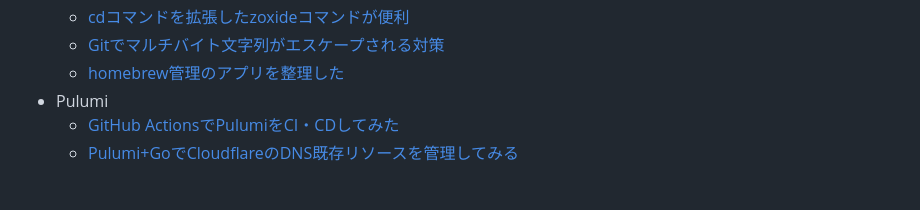
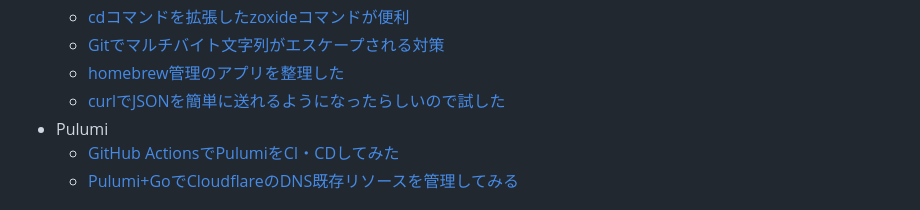
Before and after one commit to tkancf/tkancf.com, a Markdown page: content/blogs.md, the part around the change. Drawn GitHub-style.

Commit message:
Add new post curlでJSONを簡単に送れるようになったらしいので試した

```diff
--- a/content/blogs.md
+++ b/content/blogs.md
@@ -39,6 +39,7 @@ updated: 2025-02-21 23:21
     - [cdコマンドを拡張したzoxideコマンドが便利](blog/zoxide-a-convenient-extension-of-the-cd-command.md)
     - [Gitでマルチバイト文字列がエスケープされる対策](blog/avoid-multibyte-character-escape.md)
     - [homebrew管理のアプリを整理した](blog/20250223101856.md)
+    - [curlでJSONを簡単に送れるようになったらしいので試した](blog/20250222161644.md)
 - Pulumi
     - [GitHub ActionsでPulumiをCI・CDしてみた](blog/trying-cicd-with-pulumi-using-github-actions.md)
     - [Pulumi+GoでCloudflareのDNS既存リソースを管理してみる](blog/managing-and-importing-existing-cloudflare-dns-resources-pulumi-go.md)
```
Also changed, not shown: content/blog/20250222161644.md (added, +96 -0 lines).
